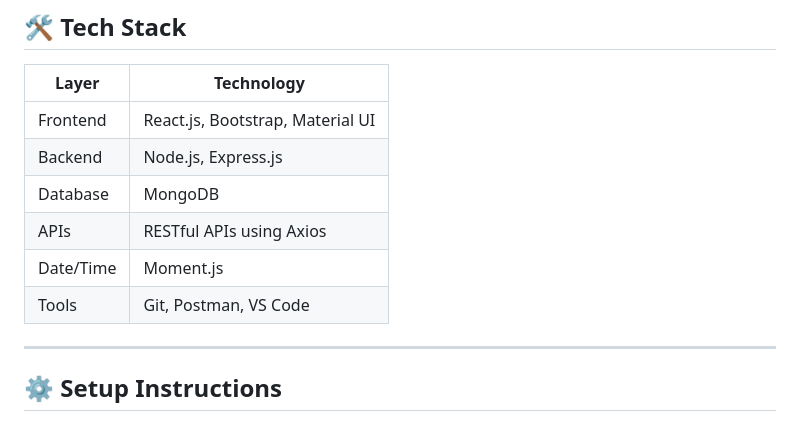
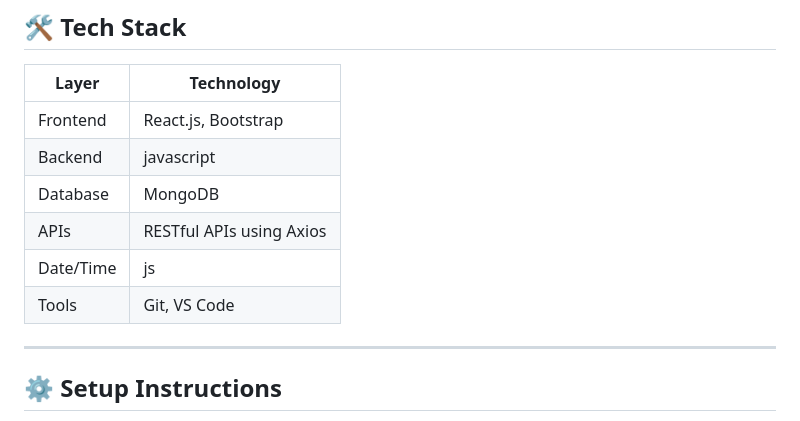
Before and after one commit to Health-Appointment-booking-app/SmartBridge-Project, a Markdown page: README.md, the part around the change. Drawn GitHub-style.

```diff
--- a/README.md
+++ b/README.md
@@ -41,12 +41,12 @@ DocSpot is a full-stack healthcare appointment booking platform designed to simp
 
 | Layer      | Technology                |
 |------------|---------------------------|
-| Frontend   | React.js, Bootstrap, Material UI |
-| Backend    | Node.js, Express.js       |
+| Frontend   | React.js, Bootstrap |
+| Backend    | javascript       |
 | Database   | MongoDB                   |
 | APIs       | RESTful APIs using Axios  |
-| Date/Time  | Moment.js                 |
-| Tools      | Git, Postman, VS Code     |
+| Date/Time  | js                 |
+| Tools      | Git, VS Code     |
 
 ---
 ## ⚙️ Setup Instructions
```
